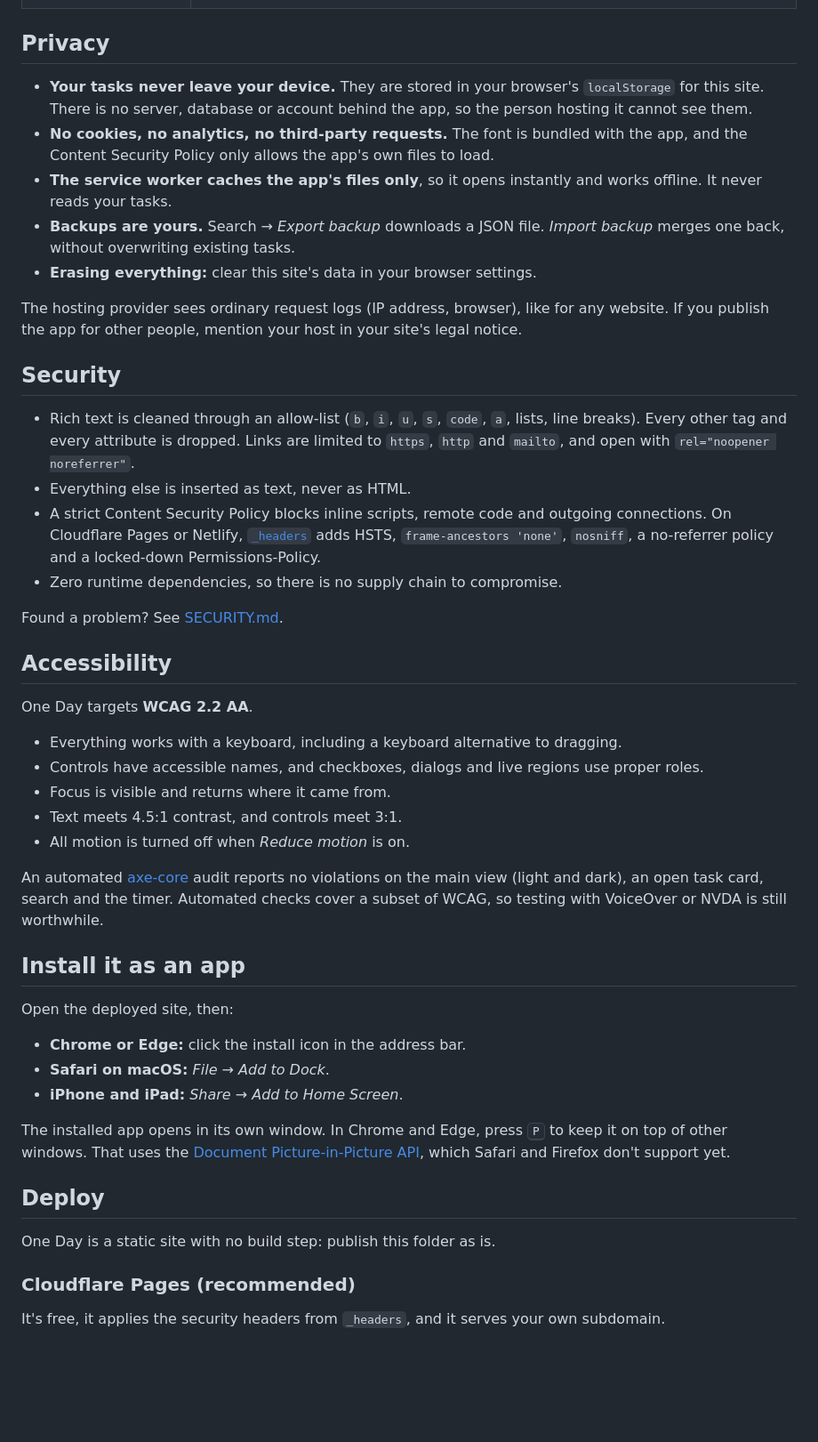
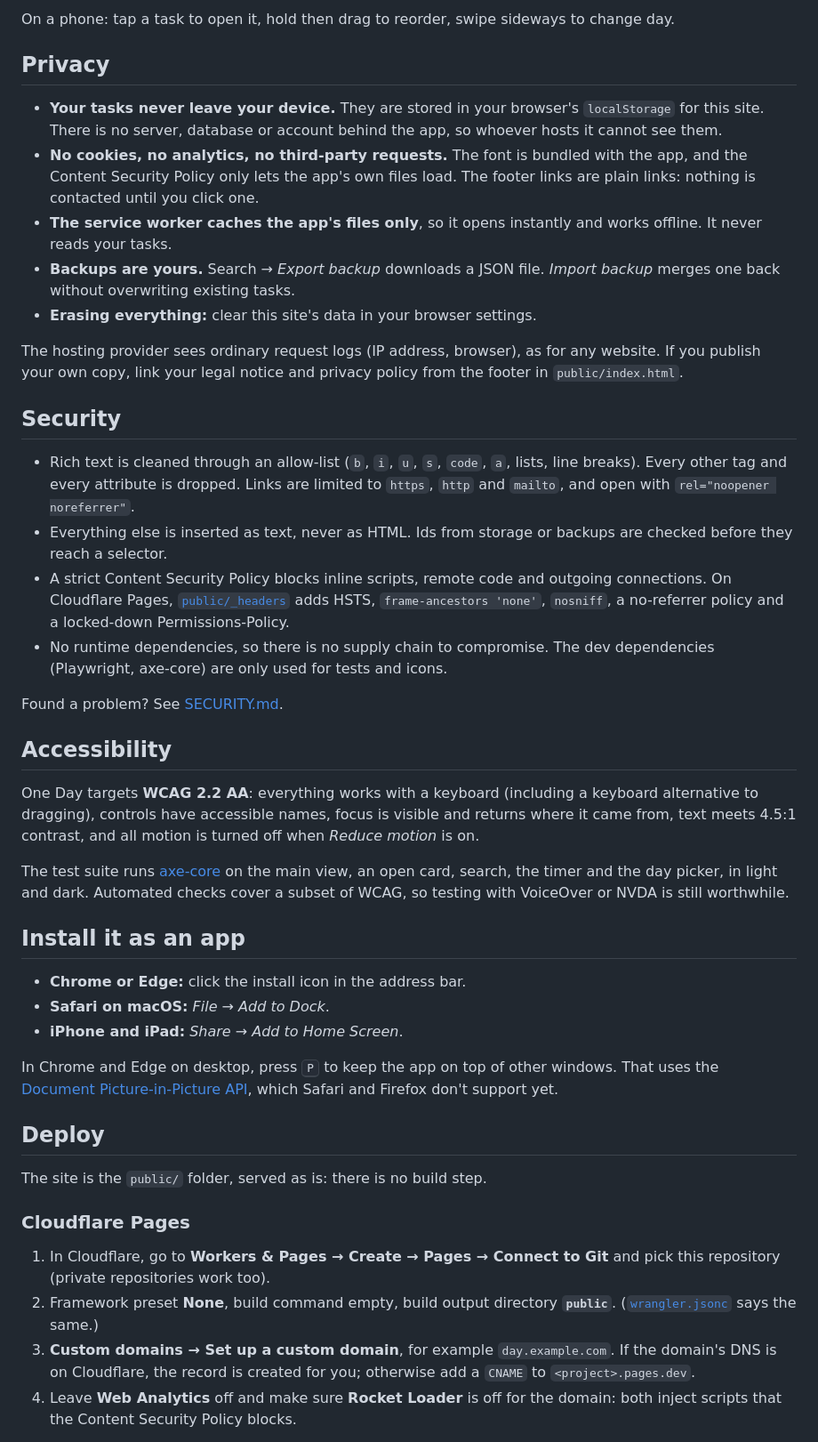
Before and after one commit to bemorin/one-day, a Markdown page: README.md, the part around one of its changes. Shown at 89% size. Drawn GitHub-style; blank space fills up the shorter version.

```diff
--- a/README.md
+++ b/README.md
@@ -38,50 +41,46 @@ One Day is a single-page web app with no framework, no dependencies, no account
+On a phone: tap a task to open it, hold then drag to reorder, swipe sideways to change day.
 
 ## Privacy
 
-- **Your tasks never leave your device.** They are stored in your browser's `localStorage` for this site. There is no server, database or account behind the app, so the person hosting it cannot see them.
-- **No cookies, no analytics, no third-party requests.** The font is bundled with the app, and the Content Security Policy only allows the app's own files to load.
+- **Your tasks never leave your device.** They are stored in your browser's `localStorage` for this site. There is no server, database or account behind the app, so whoever hosts it cannot see them.
+- **No cookies, no analytics, no third-party requests.** The font is bundled with the app, and the Content Security Policy only lets the app's own files load. The footer links are plain links: nothing is contacted until you click one.
 - **The service worker caches the app's files only**, so it opens instantly and works offline. It never reads your tasks.
-- **Backups are yours.** Search → *Export backup* downloads a JSON file. *Import backup* merges one back, without overwriting existing tasks.
+- **Backups are yours.** Search → _Export backup_ downloads a JSON file. _Import backup_ merges one back without overwriting existing tasks.
 - **Erasing everything:** clear this site's data in your browser settings.
 
-The hosting provider sees ordinary request logs (IP address, browser), like for any website. If you publish the app for other people, mention your host in your site's legal notice.
+The hosting provider sees ordinary request logs (IP address, browser), as for any website. If you publish your own copy, link your legal notice and privacy policy from the footer in `public/index.html`.
 
 ## Security
 
 - Rich text is cleaned through an allow-list (`b`, `i`, `u`, `s`, `code`, `a`, lists, line breaks). Every other tag and every attribute is dropped. Links are limited to `https`, `http` and `mailto`, and open with `rel="noopener noreferrer"`.
-- Everything else is inserted as text, never as HTML.
-- A strict Content Security Policy blocks inline scripts, remote code and outgoing connections. On Cloudflare Pages or Netlify, [`_headers`](_headers) adds HSTS, `frame-ancestors 'none'`, `nosniff`, a no-referrer policy and a locked-down Permissions-Policy.
-- Zero runtime dependencies, so there is no supply chain to compromise.
+- Everything else is inserted as text, never as HTML. Ids from storage or backups are checked before they reach a selector.
+- A strict Content Security Policy blocks inline scripts, remote code and outgoing connections. On Cloudflare Pages, [`public/_headers`](public/_headers) adds HSTS, `frame-ancestors 'none'`, `nosniff`, a no-referrer policy and a locked-down Permissions-Policy.
+- No runtime dependencies, so there is no supply chain to compromise. The dev dependencies (Playwright, axe-core) are only used for tests and icons.
 
 Found a problem? See [SECURITY.md](SECURITY.md).
 
 ## Accessibility
 
-One Day targets **WCAG 2.2 AA**.
+One Day targets **WCAG 2.2 AA**: everything works with a keyboard (including a keyboard alternative to dragging), controls have accessible names, focus is visible and returns where it came from, text meets 4.5:1 contrast, and all motion is turned off when _Reduce motion_ is on.
 
-- Everything works with a keyboard, including a keyboard alternative to dragging.
-- Controls have accessible names, and checkboxes, dialogs and live regions use proper roles.
-- Focus is visible and returns where it came from.
-- Text meets 4.5:1 contrast, and controls meet 3:1.
-- All motion is turned off when *Reduce motion* is on.
-
-An automated [axe-core](https://github.com/dequelabs/axe-core) audit reports no violations on the main view (light and dark), an open task card, search and the timer. Automated checks cover a subset of WCAG, so testing with VoiceOver or NVDA is still worthwhile.
+The test suite runs [axe-core](https://github.com/dequelabs/axe-core) on the main view, an open card, search, the timer and the day picker, in light and dark. Automated checks cover a subset of WCAG, so testing with VoiceOver or NVDA is still worthwhile.
 
 ## Install it as an app
 
-Open the deployed site, then:
+- **Chrome or Edge:** click the install icon in the address bar.
+- **Safari on macOS:** _File → Add to Dock_.
+- **iPhone and iPad:** _Share → Add to Home Screen_.
 
-- **Chrome or Edge:** click the install icon in the address bar.
-- **Safari on macOS:** *File → Add to Dock*.
-- **iPhone and iPad:** *Share → Add to Home Screen*.
-
-The installed app opens in its own window. In Chrome and Edge, press <kbd>P</kbd> to keep it on top of other windows. That uses the [Document Picture-in-Picture API](https://developer.chrome.com/docs/web-platform/document-picture-in-picture), which Safari and Firefox don't support yet.
+In Chrome and Edge on desktop, press <kbd>P</kbd> to keep the app on top of other windows. That uses the [Document Picture-in-Picture API](https://developer.chrome.com/docs/web-platform/document-picture-in-picture), which Safari and Firefox don't support yet.
 
 ## Deploy
 
-One Day is a static site with no build step: publish this folder as is.
+The site is the `public/` folder, served as is: there is no build step.
 
-### Cloudflare Pages (recommended)
+### Cloudflare Pages
 
-It's free, it applies the security headers from `_headers`, and it serves your own subdomain.
+1. In Cloudflare, go to **Workers & Pages → Create → Pages → Connect to Git** and pick this repository (private repositories work too).
+2. Framework preset **None**, build command empty, build output directory **`public`**. ([`wrangler.jsonc`](wrangler.jsonc) says the same.)
+3. **Custom domains → Set up a custom domain**, for example `day.example.com`. If the domain's DNS is on Cloudflare, the record is created for you; otherwise add a `CNAME` to `<project>.pages.dev`.
+4. Leave **Web Analytics** off and make sure **Rocket Loader** is off for the domain: both inject scripts that the Content Security Policy blocks.
 
```
Also changed, not shown: other parts of README.md (+47 -58 lines), SECURITY.md (+3 -1 lines), docs/hero.png, docs/search.png (deleted).
